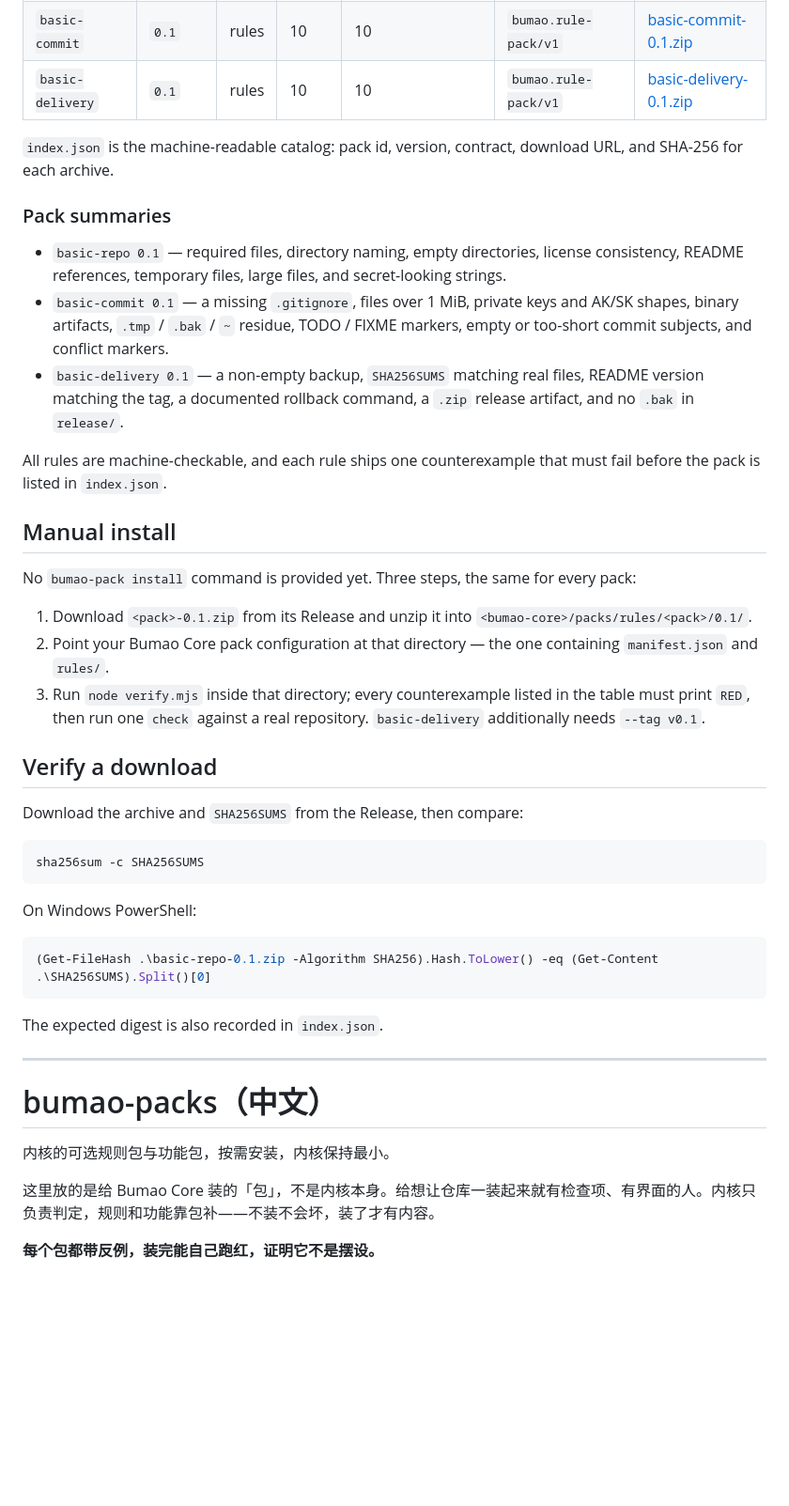
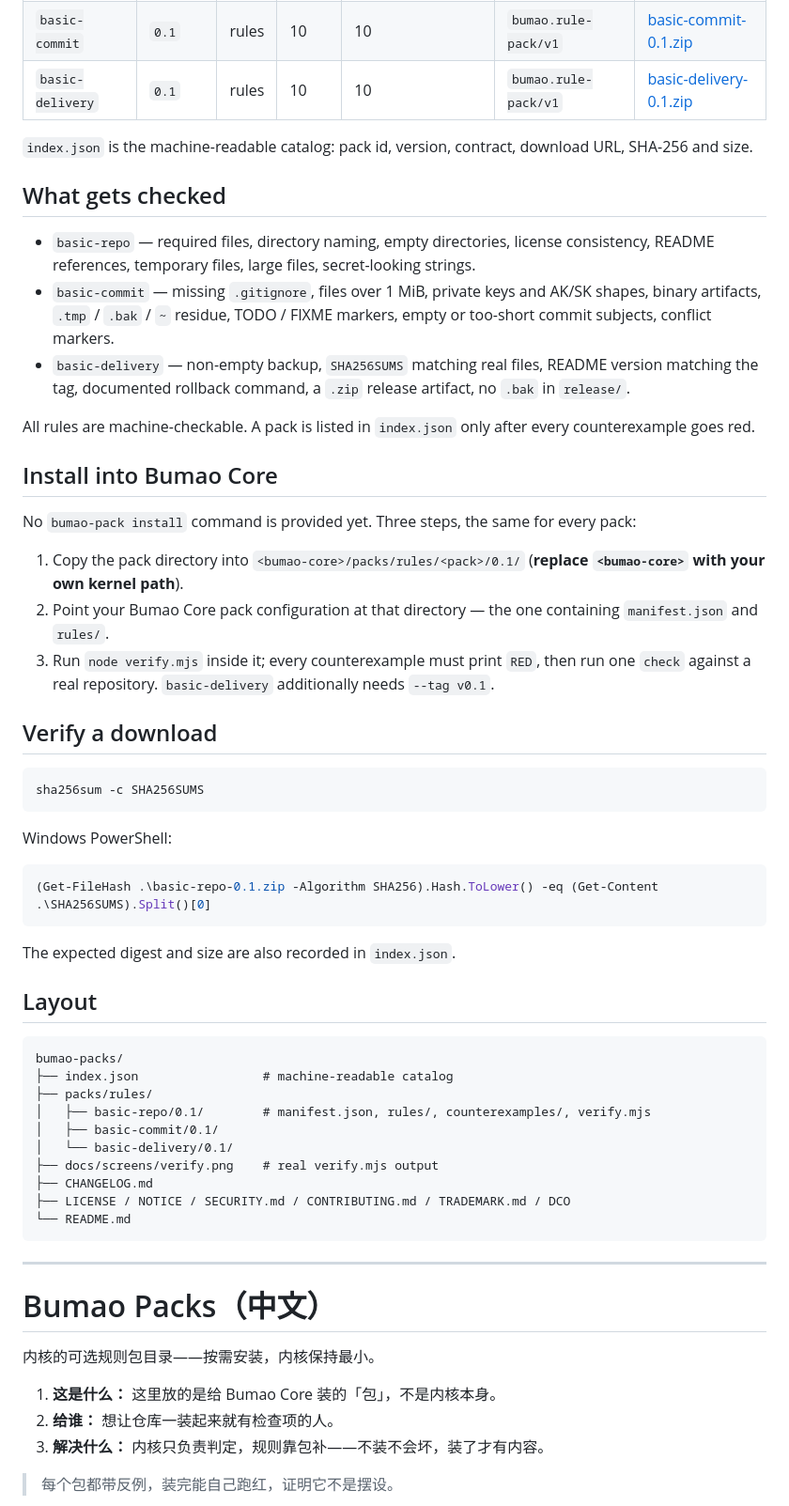
Before and after one commit to Bumao-Ai/Bumao-packs, a Markdown page: README.md, the part around one of its changes. Shown at 94% size. GitHub-like rendering; blank space fills up the shorter version.

````diff
--- a/README.md
+++ b/README.md
@@ -28,47 +76,62 @@ Optional rule packs and feature packs for Bumao Core — install what you need,
 | `basic-commit` | `0.1` | rules | 10 | 10 | `bumao.rule-pack/v1` | [basic-commit-0.1.zip](https://github.com/Bumao-Ai/bumao-packs/releases/download/basic-commit-0.1/basic-commit-0.1.zip) |
 | `basic-delivery` | `0.1` | rules | 10 | 10 | `bumao.rule-pack/v1` | [basic-delivery-0.1.zip](https://github.com/Bumao-Ai/bumao-packs/releases/download/basic-delivery-0.1/basic-delivery-0.1.zip) |
 
-`index.json` is the machine-readable catalog: pack id, version, contract, download URL, and SHA-256 for each archive.
+`index.json` is the machine-readable catalog: pack id, version, contract, download URL, SHA-256 and size.
 
-### Pack summaries
+## What gets checked
 
-- `basic-repo 0.1` — required files, directory naming, empty directories, license consistency, README references, temporary files, large files, and secret-looking strings.
-- `basic-commit 0.1` — a missing `.gitignore`, files over 1 MiB, private keys and AK/SK shapes, binary artifacts, `.tmp` / `.bak` / `~` residue, TODO / FIXME markers, empty or too-short commit subjects, and conflict markers.
-- `basic-delivery 0.1` — a non-empty backup, `SHA256SUMS` matching real files, README version matching the tag, a documented rollback command, a `.zip` release artifact, and no `.bak` in `release/`.
+- `basic-repo` — required files, directory naming, empty directories, license consistency, README references, temporary files, large files, secret-looking strings.
+- `basic-commit` — missing `.gitignore`, files over 1 MiB, private keys and AK/SK shapes, binary artifacts, `.tmp` / `.bak` / `~` residue, TODO / FIXME markers, empty or too-short commit subjects, conflict markers.
+- `basic-delivery` — non-empty backup, `SHA256SUMS` matching real files, README version matching the tag, documented rollback command, a `.zip` release artifact, no `.bak` in `release/`.
 
-All rules are machine-checkable, and each rule ships one counterexample that must fail before the pack is listed in `index.json`.
+All rules are machine-checkable. A pack is listed in `index.json` only after every counterexample goes red.
 
-## Manual install
+## Install into Bumao Core
 
 No `bumao-pack install` command is provided yet. Three steps, the same for every pack:
 
-1. Download `<pack>-0.1.zip` from its Release and unzip it into `<bumao-core>/packs/rules/<pack>/0.1/`.
+1. Copy the pack directory into `<bumao-core>/packs/rules/<pack>/0.1/` (**replace `<bumao-core>` with your own kernel path**).
 2. Point your Bumao Core pack configuration at that directory — the one containing `manifest.json` and `rules/`.
-3. Run `node verify.mjs` inside that directory; every counterexample listed in the table must print `RED`, then run one `check` against a real repository. `basic-delivery` additionally needs `--tag v0.1`.
+3. Run `node verify.mjs` inside it; every counterexample must print `RED`, then run one `check` against a real repository. `basic-delivery` additionally needs `--tag v0.1`.
 
 ## Verify a download
-
-Download the archive and `SHA256SUMS` from the Release, then compare:
 
 ```bash
 sha256sum -c SHA256SUMS
 ```
 
-On Windows PowerShell:
+Windows PowerShell:
 
 ```powershell
 (Get-FileHash .\basic-repo-0.1.zip -Algorithm SHA256).Hash.ToLower() -eq (Get-Content .\SHA256SUMS).Split()[0]
 ```
 
-The expected digest is also recorded in `index.json`.
+The expected digest and size are also recorded in `index.json`.
+
+## Layout
+
+```text
+bumao-packs/
+├── index.json                 # machine-readable catalog
+├── packs/rules/
+│   ├── basic-repo/0.1/        # manifest.json, rules/, counterexamples/, verify.mjs
+│   ├── basic-commit/0.1/
+│   └── basic-delivery/0.1/
+├── docs/screens/verify.png    # real verify.mjs output
+├── CHANGELOG.md
+├── LICENSE / NOTICE / SECURITY.md / CONTRIBUTING.md / TRADEMARK.md / DCO
+└── README.md
+```
 
 ---
 
-# bumao-packs（中文）
+# Bumao Packs（中文）
 
-内核的可选规则包与功能包，按需安装，内核保持最小。
+内核的可选规则包目录——按需安装，内核保持最小。
 
-这里放的是给 Bumao Core 装的「包」，不是内核本身。给想让仓库一装起来就有检查项、有界面的人。内核只负责判定，规则和功能靠包补——不装不会坏，装了才有内容。
+1. **这是什么：** 这里放的是给 Bumao Core 装的「包」，不是内核本身。
+2. **给谁：** 想让仓库一装起来就有检查项的人。
+3. **解决什么：** 内核只负责判定，规则靠包补——不装不会坏，装了才有内容。
 
-**每个包都带反例，装完能自己跑红，证明它不是摆设。**
+> 每个包都带反例，装完能自己跑红，证明它不是摆设。
 
````
Also changed, not shown: other parts of README.md (+134 -26 lines), CHANGELOG.md (+29 -6 lines), CONTRIBUTING.md (added, +44 -0 lines), TRADEMARK.md (added, +87 -0 lines), docs/screens/verify.png (added), 4 other files.
